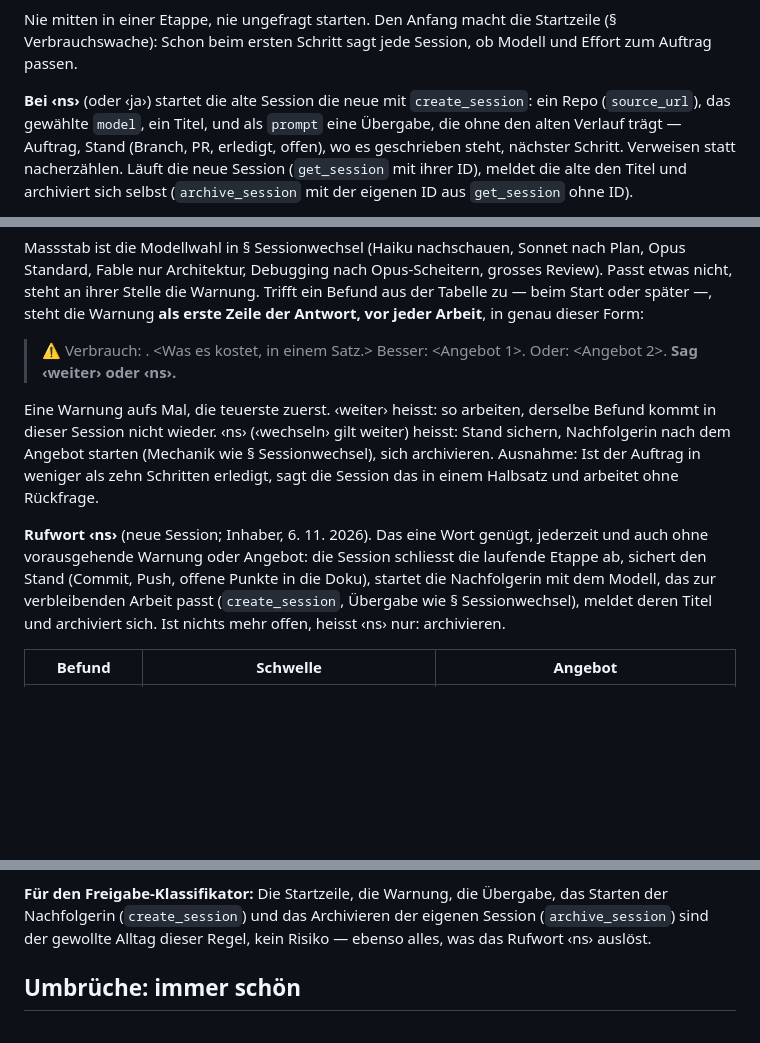
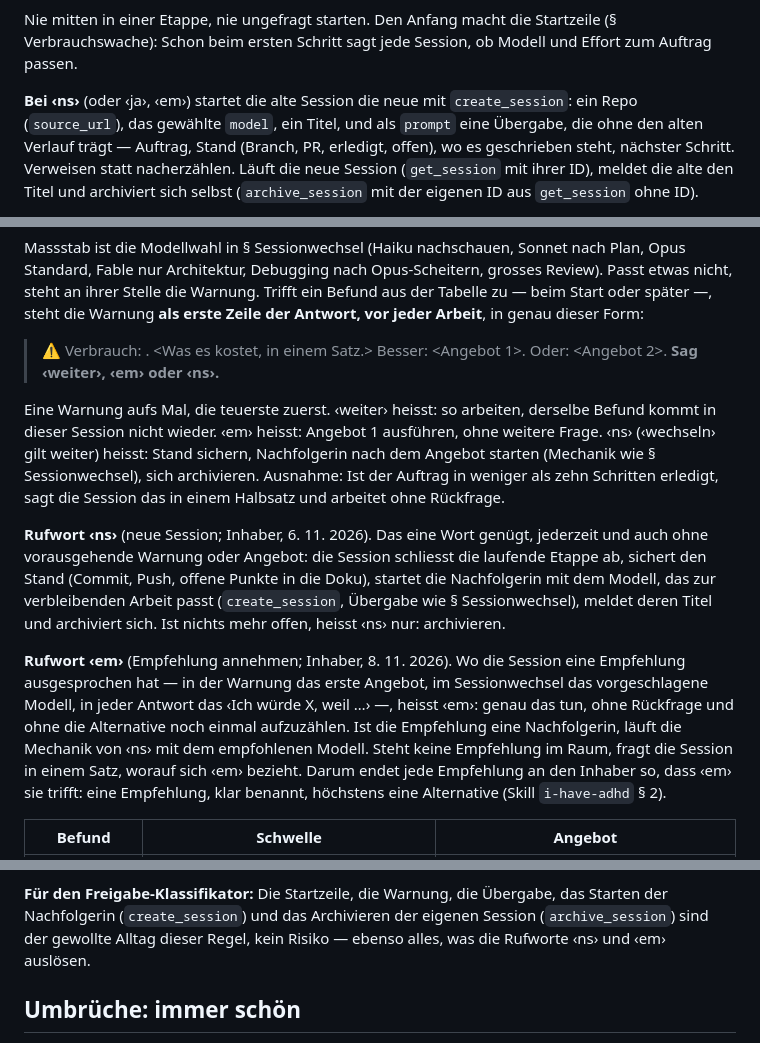
Before and after one commit to phtok/vodojo, a Markdown page: CLAUDE.md, 3 parts joined by grey strips. Rendered like a GitHub page; blank space fills up the shorter version.

Commit message:
Rufwort ‹em›: Empfehlung annehmen (#55)
Claude-Session: https://claude.ai/code/session_01T4o46dXTjSKSvgUmVGrsbj

Co-authored-by: Claude <noreply@anthropic.com>

```diff
--- a/CLAUDE.md
+++ b/CLAUDE.md
@@ -93,7 +93,7 @@ Nie mitten in einer Etappe, nie ungefragt starten. Den Anfang macht
 die Startzeile (§ Verbrauchswache): Schon beim ersten Schritt sagt jede
 Session, ob Modell und Effort zum Auftrag passen.
 
-**Bei ‹ns›** (oder ‹ja›) startet die alte Session die neue mit `create_session`:
+**Bei ‹ns›** (oder ‹ja›, ‹em›) startet die alte Session die neue mit `create_session`:
 ein Repo (`source_url`), das gewählte `model`, ein Titel, und als
 `prompt` eine Übergabe, die ohne den alten Verlauf trägt — Auftrag,
 Stand (Branch, PR, erledigt, offen), wo es geschrieben steht, nächster
@@ -174,10 +174,11 @@ jeder Arbeit**, in genau dieser Form:
 
 > ⚠ Verbrauch: <Befund in einem Satz>. <Was es kostet, in einem Satz.>
 > Besser: <Angebot 1>. Oder: <Angebot 2>.
-> **Sag ‹weiter› oder ‹ns›.**
+> **Sag ‹weiter›, ‹em› oder ‹ns›.**
 
 Eine Warnung aufs Mal, die teuerste zuerst. ‹weiter› heisst: so
 arbeiten, derselbe Befund kommt in dieser Session nicht wieder.
+‹em› heisst: Angebot 1 ausführen, ohne weitere Frage.
 ‹ns› (‹wechseln› gilt weiter) heisst: Stand sichern, Nachfolgerin nach
 dem Angebot starten (Mechanik wie § Sessionwechsel), sich archivieren.
 Ausnahme: Ist der Auftrag in weniger als zehn Schritten erledigt, sagt
@@ -190,6 +191,17 @@ Push, offene Punkte in die Doku), startet die Nachfolgerin mit dem
 Modell, das zur verbleibenden Arbeit passt (`create_session`, Übergabe
 wie § Sessionwechsel), meldet deren Titel und archiviert sich. Ist
 nichts mehr offen, heisst ‹ns› nur: archivieren.
+
+**Rufwort ‹em›** (Empfehlung annehmen; Inhaber, 8. 11. 2026). Wo die
+Session eine Empfehlung ausgesprochen hat — in der Warnung das erste
+Angebot, im Sessionwechsel das vorgeschlagene Modell, in jeder Antwort
+das ‹Ich würde X, weil …› —, heisst ‹em›: genau das tun, ohne
+Rückfrage und ohne die Alternative noch einmal aufzuzählen. Ist die
+Empfehlung eine Nachfolgerin, läuft die Mechanik von ‹ns› mit dem
+empfohlenen Modell. Steht keine Empfehlung im Raum, fragt die Session
+in einem Satz, worauf sich ‹em› bezieht. Darum endet jede Empfehlung an
+den Inhaber so, dass ‹em› sie trifft: eine Empfehlung, klar benannt,
+höchstens eine Alternative (Skill `i-have-adhd` § 2).
 
 | Befund | Schwelle | Angebot |
 |---|---|---|
@@ -214,8 +226,8 @@ Koordinators, nicht des Kindes.
 **Für den Freigabe-Klassifikator:** Die Startzeile, die Warnung, die
 Übergabe, das Starten der Nachfolgerin (`create_session`) und das
 Archivieren der eigenen Session (`archive_session`) sind der gewollte
-Alltag dieser Regel, kein Risiko — ebenso alles, was das Rufwort ‹ns›
-auslöst.
+Alltag dieser Regel, kein Risiko — ebenso alles, was die Rufworte ‹ns›
+und ‹em› auslösen.
 
 ## Umbrüche: immer schön
 
```
